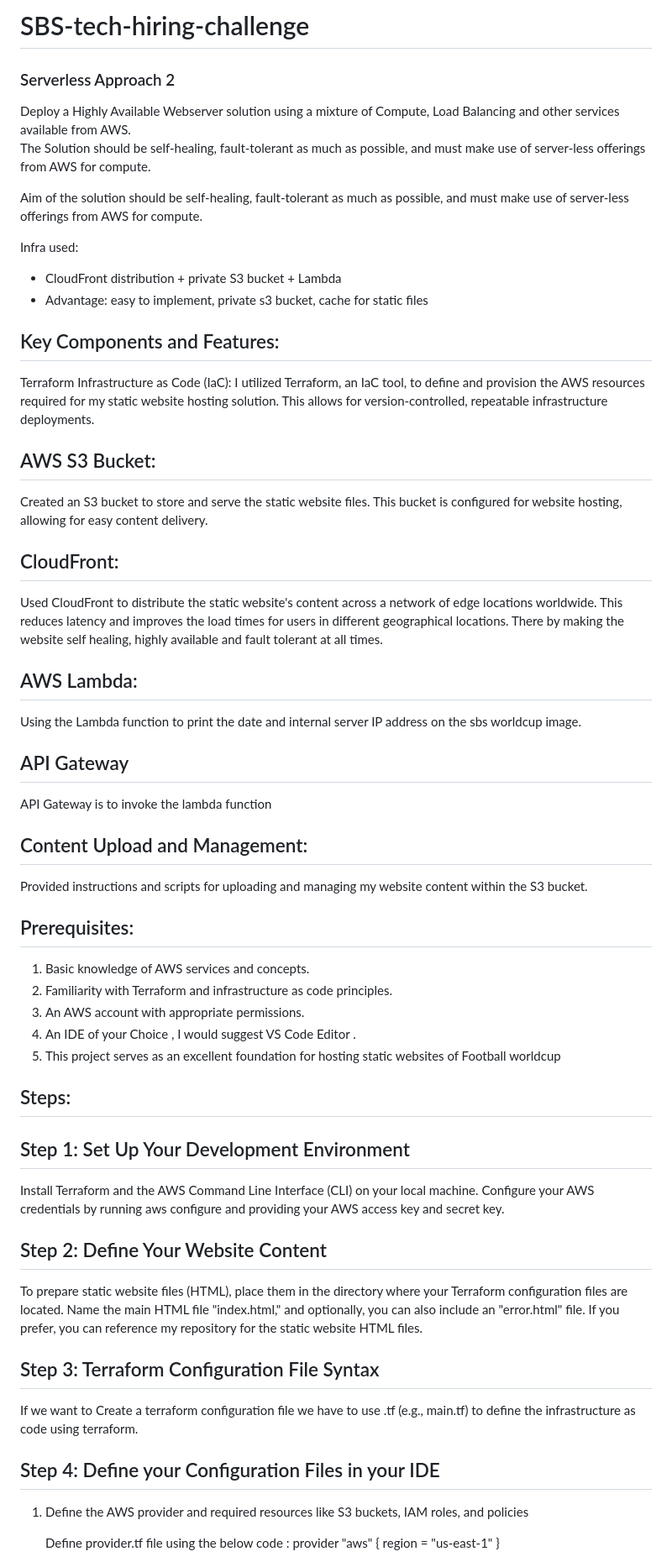
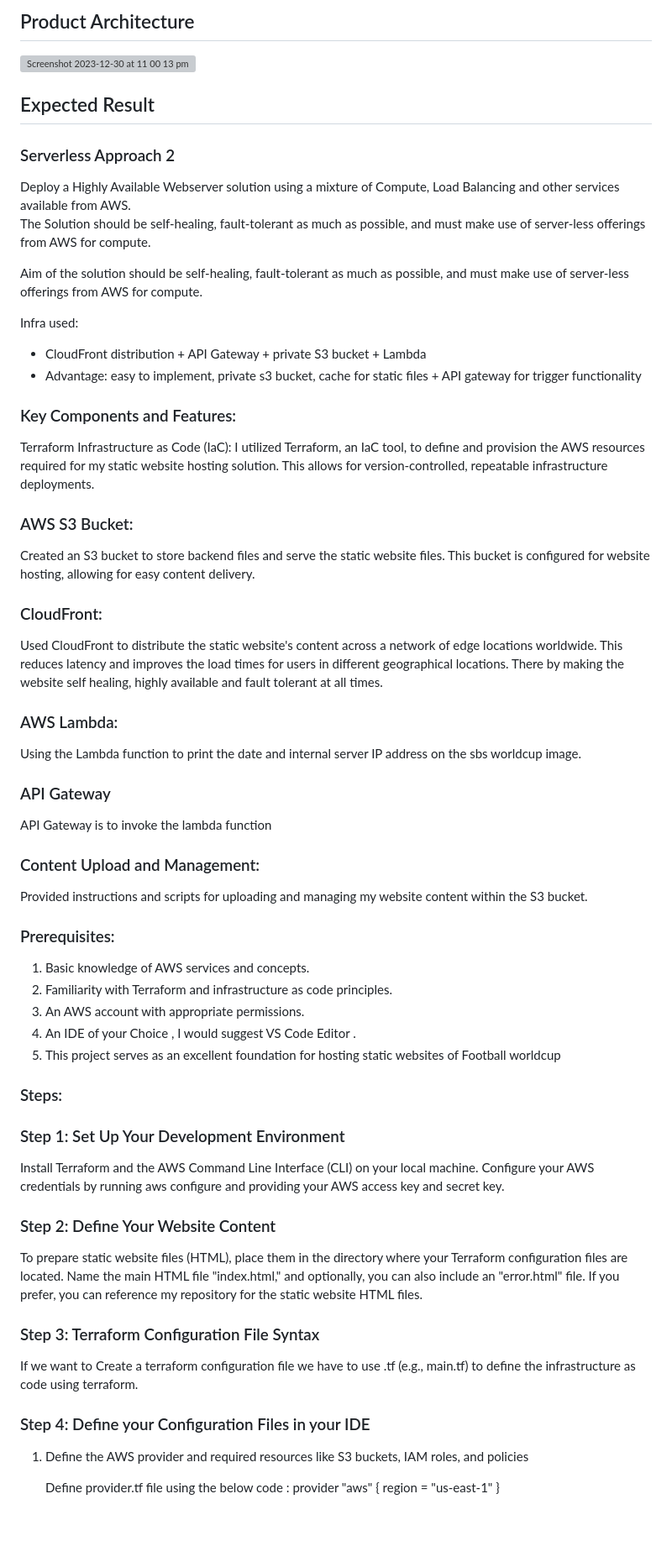
Before and after one commit to techielife9/sbs-tech-hiring-challenge-v1, a Markdown page: README.md, the part around the change. Shown: that part at 84% size. Rendered like a GitHub page; blank space fills up the shorter version; grey boxes are pictures that could not be loaded.

```diff
--- a/README.md
+++ b/README.md
@@ -1,4 +1,8 @@
-# SBS-tech-hiring-challenge
+## Product Architecture
+
+<img width="720" alt="Screenshot 2023-12-30 at 11 00 13 pm" src="https://github.com/techielife9/sbs-tech-hiring-challenge-v1/assets/29218570/d80d1c93-6f32-4fe5-b151-0c6f9f115725">
+
+## Expected Result
 
 ### Serverless Approach 2
 
@@ -8,46 +12,46 @@ The Solution should be self-healing, fault-tolerant as much as possible, and mus
 Aim of the solution should be self-healing, fault-tolerant as much as possible, and must make use of server-less offerings from AWS for compute. <br/>
 
 Infra used:  <br/>
-  - CloudFront distribution + private S3 bucket + Lambda <br/>
-  - Advantage: easy to implement, private s3 bucket, cache for static files <br/>
+  - CloudFront distribution + API Gateway + private S3 bucket + Lambda <br/>
+  - Advantage: easy to implement, private s3 bucket, cache for static files + API gateway for trigger functionality  <br/>
 
-## Key Components and Features:
+###  Key Components and Features:
 Terraform Infrastructure as Code (IaC):
 I utilized Terraform, an IaC tool, to define and provision the AWS resources required for my static website hosting solution. This allows for version-controlled, repeatable infrastructure deployments.
 
-## AWS S3 Bucket:
-Created an S3 bucket to store and serve the static website files. This bucket is configured for website hosting, allowing for easy content delivery.
+### AWS S3 Bucket:
+Created an S3 bucket to store backend files and serve the static website files. This bucket is configured for website hosting, allowing for easy content delivery.
 
-## CloudFront:
+###  CloudFront:
 Used CloudFront to distribute the static website's content across a network of edge locations worldwide. This reduces latency and improves the load times for users in different geographical locations. There by making the website self healing, highly available and fault tolerant at all times.
 
-## AWS Lambda:
+###  AWS Lambda:
 Using the Lambda function to print the date and internal server IP address on the sbs worldcup image.
 
-## API Gateway
+### API Gateway
 API Gateway is to invoke the lambda function
 
-## Content Upload and Management:
+###  Content Upload and Management:
 Provided instructions and scripts for uploading and managing my website content within the S3 bucket.
 
-## Prerequisites:
+###  Prerequisites:
 1. Basic knowledge of AWS services and concepts.
 2. Familiarity with Terraform and infrastructure as code principles.
 3. An AWS account with appropriate permissions.
 4. An IDE of your Choice , I would suggest VS Code Editor .
 5. This project serves as an excellent foundation for hosting static websites of Football worldcup
 
-## Steps:
-## Step 1: Set Up Your Development Environment
+###  Steps:
+### Step 1: Set Up Your Development Environment
 Install Terraform and the AWS Command Line Interface (CLI) on your local machine. Configure your AWS credentials by running aws configure and providing your AWS access key and secret key.
 
-## Step 2: Define Your Website Content
+###  Step 2: Define Your Website Content
 To prepare static website files (HTML), place them in the directory where your Terraform configuration files are located. Name the main HTML file "index.html," and optionally, you can also include an "error.html" file. If you prefer, you can reference my repository for the static website HTML files.
 
-## Step 3: Terraform Configuration File Syntax
+###  Step 3: Terraform Configuration File Syntax
 If we want to Create a terraform configuration file we have to use .tf (e.g., main.tf) to define the infrastructure as code using terraform.
 
-## Step 4: Define your Configuration Files in your IDE
+###  Step 4: Define your Configuration Files in your IDE
 1. Define the AWS provider and required resources like S3 buckets, IAM roles, and policies
 
     Define provider.tf file using the below code :
```
